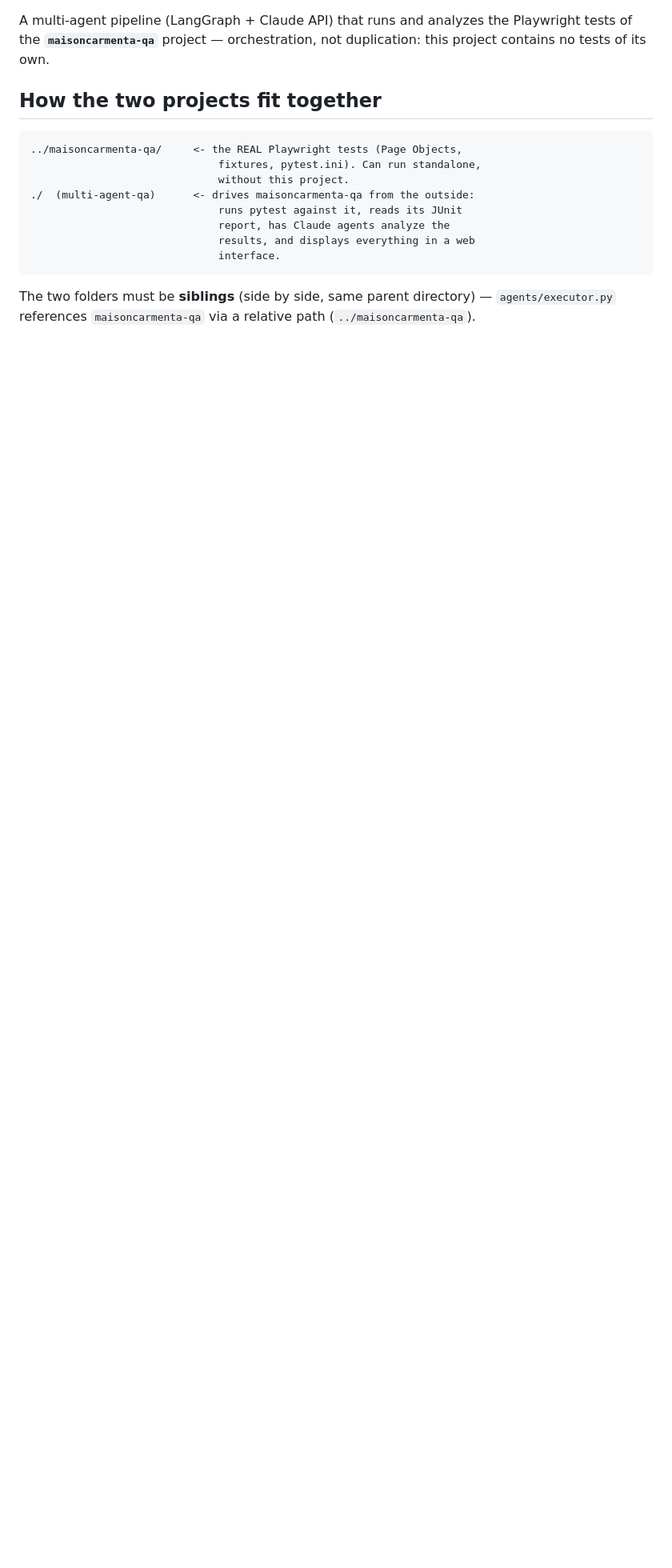
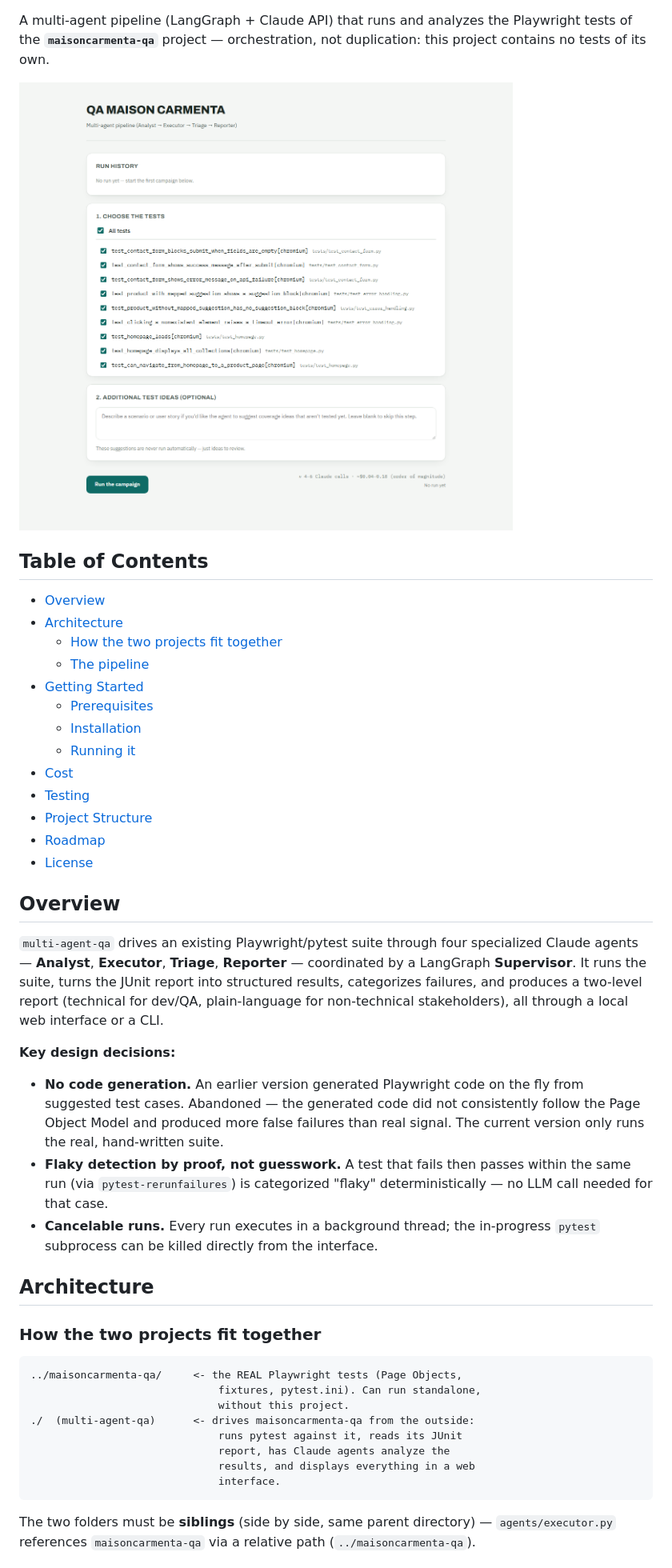
Before and after one commit to berangeregallais/qa-agent-supervisor, a Markdown page: README.md, the part around one of its changes. Shown at 80% size. GitHub-like rendering; pictures changed too: web/screenshot.png (added); blank space fills up the shorter version.

````diff
--- a/README.md
+++ b/README.md
@@ -4,7 +7,50 @@ A multi-agent pipeline (LangGraph + Claude API) that runs and analyzes the
 Playwright tests of the **`maisoncarmenta-qa`** project — orchestration,
 not duplication: this project contains no tests of its own.
 
-## How the two projects fit together
+![Web interface — test selection screen](web/screenshot.png)
+
+## Table of Contents
+
+- [Overview](#overview)
+- [Architecture](#architecture)
+  - [How the two projects fit together](#how-the-two-projects-fit-together)
+  - [The pipeline](#the-pipeline)
+- [Getting Started](#getting-started)
+  - [Prerequisites](#prerequisites)
+  - [Installation](#installation)
+  - [Running it](#running-it)
+- [Cost](#cost)
+- [Testing](#testing)
+- [Project Structure](#project-structure)
+- [Roadmap](#roadmap)
+- [License](#license)
+
+## Overview
+
+`multi-agent-qa` drives an existing Playwright/pytest suite through four
+specialized Claude agents — **Analyst**, **Executor**, **Triage**,
+**Reporter** — coordinated by a LangGraph **Supervisor**. It runs the suite,
+turns the JUnit report into structured results, categorizes failures, and
+produces a two-level report (technical for dev/QA, plain-language for
+non-technical stakeholders), all through a local web interface or a CLI.
+
+**Key design decisions:**
+
+- **No code generation.** An earlier version generated Playwright code on
+  the fly from suggested test cases. Abandoned — the generated code did not
+  consistently follow the Page Object Model and produced more false
+  failures than real signal. The current version only runs the real,
+  hand-written suite.
+- **Flaky detection by proof, not guesswork.** A test that fails then
+  passes within the same run (via `pytest-rerunfailures`) is categorized
+  "flaky" deterministically — no LLM call needed for that case.
+- **Cancelable runs.** Every run executes in a background thread; the
+  in-progress `pytest` subprocess can be killed directly from the
+  interface.
+
+## Architecture
+
+### How the two projects fit together
 
 ```text
 ../maisoncarmenta-qa/     <- the REAL Playwright tests (Page Objects,
````
Also changed, not shown: other parts of README.md (+39 -16 lines), 3 other files.
